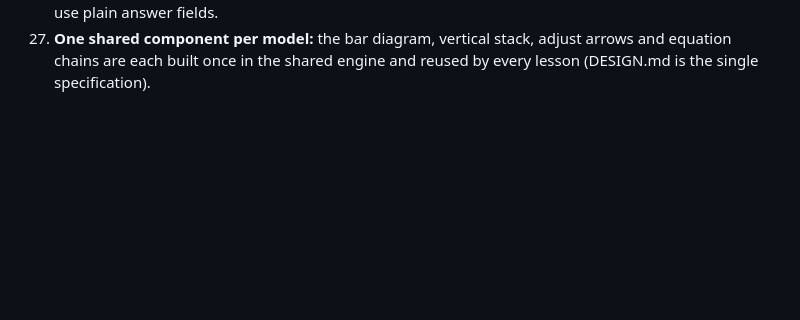
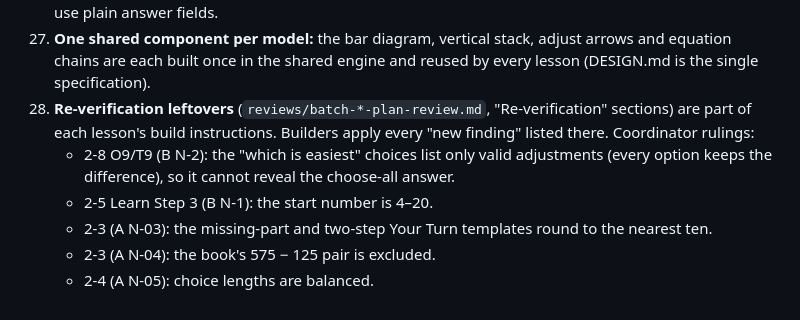
Before and after one commit to bazeocrisy/Mathbook, a Markdown page: docs/chapter-2/PLAN.md, the part around the change. Drawn GitHub-style; blank space fills up the shorter version.

Commit message:
Specs: Batch B fixes verified; decision 28 (apply re-verification leftovers)
Co-Authored-By: Claude Opus 5.5 (1M context) <noreply@anthropic.com>

```diff
--- a/docs/chapter-2/PLAN.md
+++ b/docs/chapter-2/PLAN.md
@@ -85,3 +85,9 @@ Each batch: shared components → builders (one per lesson, parallel, separate f
 26. **Wrong-box marks:** the new controls mark each wrong box after a miss in Learn and Practice Together. The existing `parts` type keeps its approved "Look again at: …" coaching, unchanged.
 27. **2-3 arrows layout** (with "?" boxes) is used in Learn and Practice Together only. On My Own and Test use plain answer fields.
 17. **One shared component per model:** the bar diagram, vertical stack, adjust arrows and equation chains are each built once in the shared engine and reused by every lesson (DESIGN.md is the single specification).
+28. **Re-verification leftovers** (`reviews/batch-*-plan-review.md`, "Re-verification" sections) are part of each lesson's build instructions. Builders apply every "new finding" listed there. Coordinator rulings:
+    - 2-8 O9/T9 (B N-2): the "which is easiest" choices list only valid adjustments (every option keeps the difference), so it cannot reveal the choose-all answer.
+    - 2-5 Learn Step 3 (B N-1): the start number is 4–20.
+    - 2-3 (A N-03): the missing-part and two-step Your Turn templates round to the nearest ten.
+    - 2-3 (A N-04): the book's 575 − 125 pair is excluded.
+    - 2-4 (A N-05): choice lengths are balanced.
```
Also changed, not shown: 2 other files.
